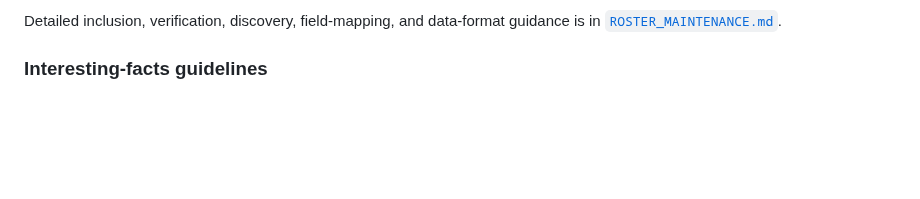
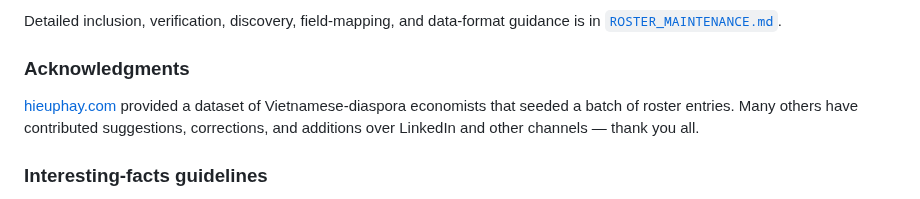
Before and after one commit to dynaroars/vietprofs, a Markdown page: README.md, the part around the change. Rendered like a GitHub page; blank space fills up the shorter version.

Commit message:
Acknowledge hieuphay.com and community contributors in README
Co-Authored-By: Claude Sonnet 5 <noreply@anthropic.com>

```diff
--- a/README.md
+++ b/README.md
@@ -76,6 +76,10 @@ field-wide standing is clearly documented; an impressive title or cash prize alo
 Use [`submit.html`](./submit.html) to propose an entry or correction without editing the repository directly. To add people, paste raw text — names, a link to someone's profile or homepage, or a link to a directory page listing several people; maintainers independently research and verify each lead rather than trusting the submitted text as fact (see `ROSTER_MAINTENANCE.md`'s "Reviewing user-supplied links/names" workflow). To correct an existing entry, enter their name (autocomplete suggests and pre-fills existing records); the resulting submission includes the record's immutable ID, permanent VietProfs profile URL, current and proposed names, and a field-by-field change list. The default path opens a pre-filled email to `root@roars.dev`; contributors who prefer GitHub can instead open a pre-filled issue in `dynaroars/vietprofs`. Maintainers review every submission before it reaches the roster.
 
 Detailed inclusion, verification, discovery, field-mapping, and data-format guidance is in [`ROSTER_MAINTENANCE.md`](./ROSTER_MAINTENANCE.md).
+
+### Acknowledgments
+
+[hieuphay.com](https://hieuphay.com/ban-do-kinh-te-viet-nam/) provided a dataset of Vietnamese-diaspora economists that seeded a batch of roster entries. Many others have contributed suggestions, corrections, and additions over LinkedIn and other channels — thank you all.
 
 ### Interesting-facts guidelines
 
```
